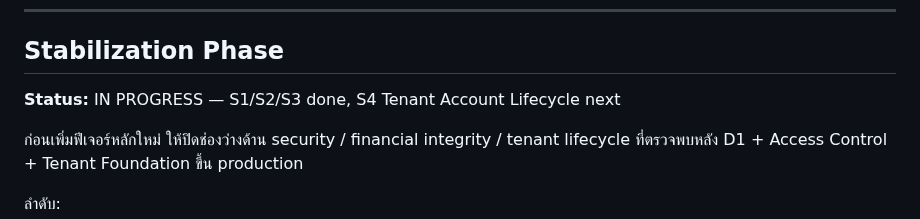
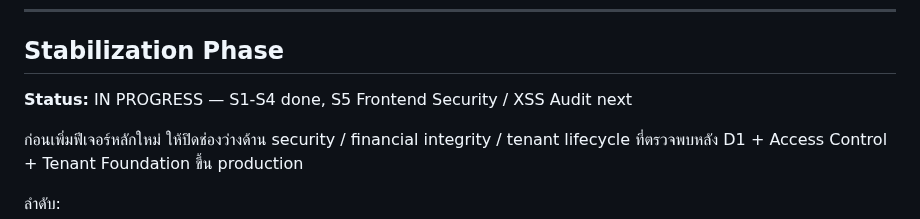
Before and after one commit to kimloor/DelightApp, a Markdown page: ROADMAP.md, the part around the change. Drawn GitHub-style.

Commit message:
docs: advance stabilization to s5

```diff
--- a/ROADMAP.md
+++ b/ROADMAP.md
@@ -47,7 +47,7 @@ Progress:
 
 ## Stabilization Phase
 
-**Status:** IN PROGRESS — S1/S2/S3 done, S4 Tenant Account Lifecycle next
+**Status:** IN PROGRESS — S1-S4 done, S5 Frontend Security / XSS Audit next
 
 ก่อนเพิ่มฟีเจอร์หลักใหม่ ให้ปิดช่องว่างด้าน security / financial integrity / tenant lifecycle ที่ตรวจพบหลัง D1 + Access Control + Tenant Foundation ขึ้น production
 
```
